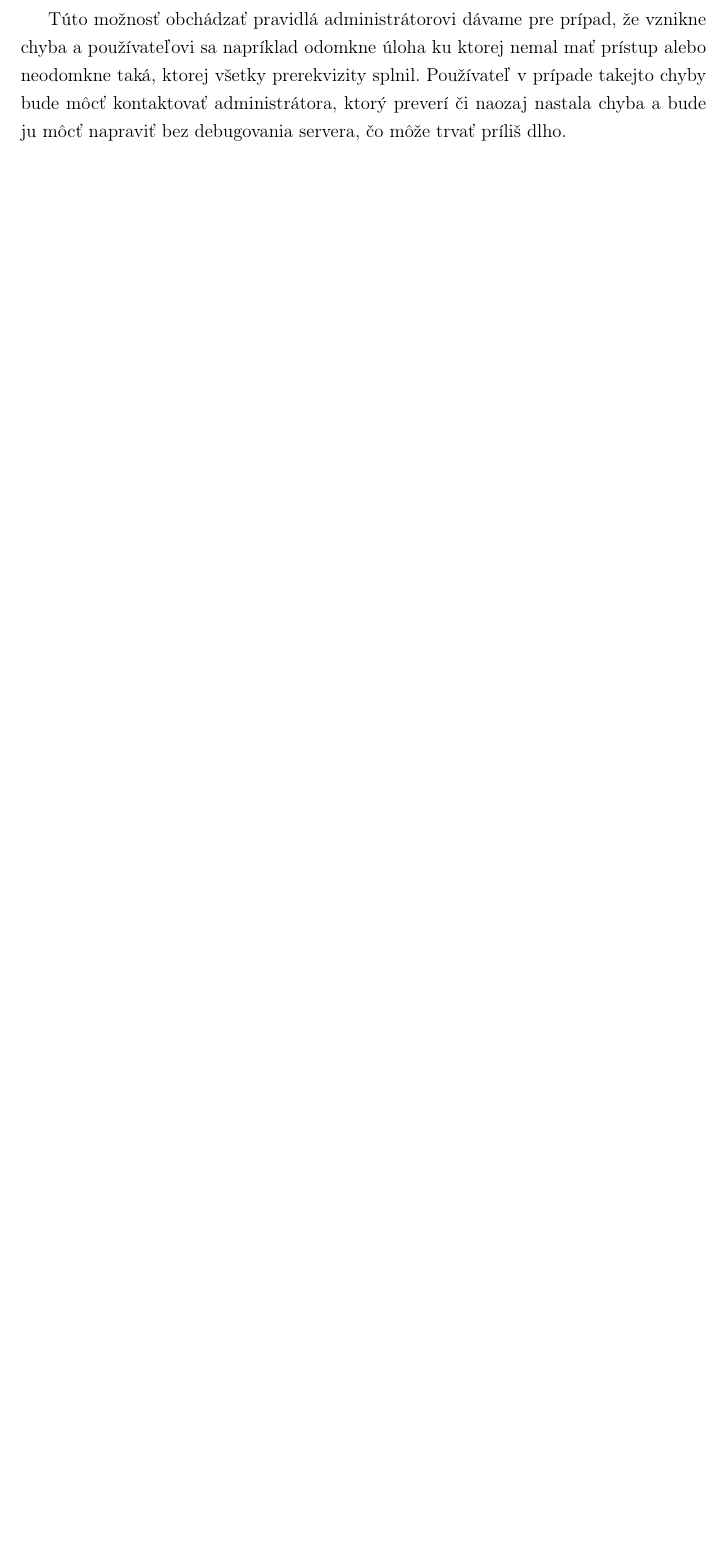
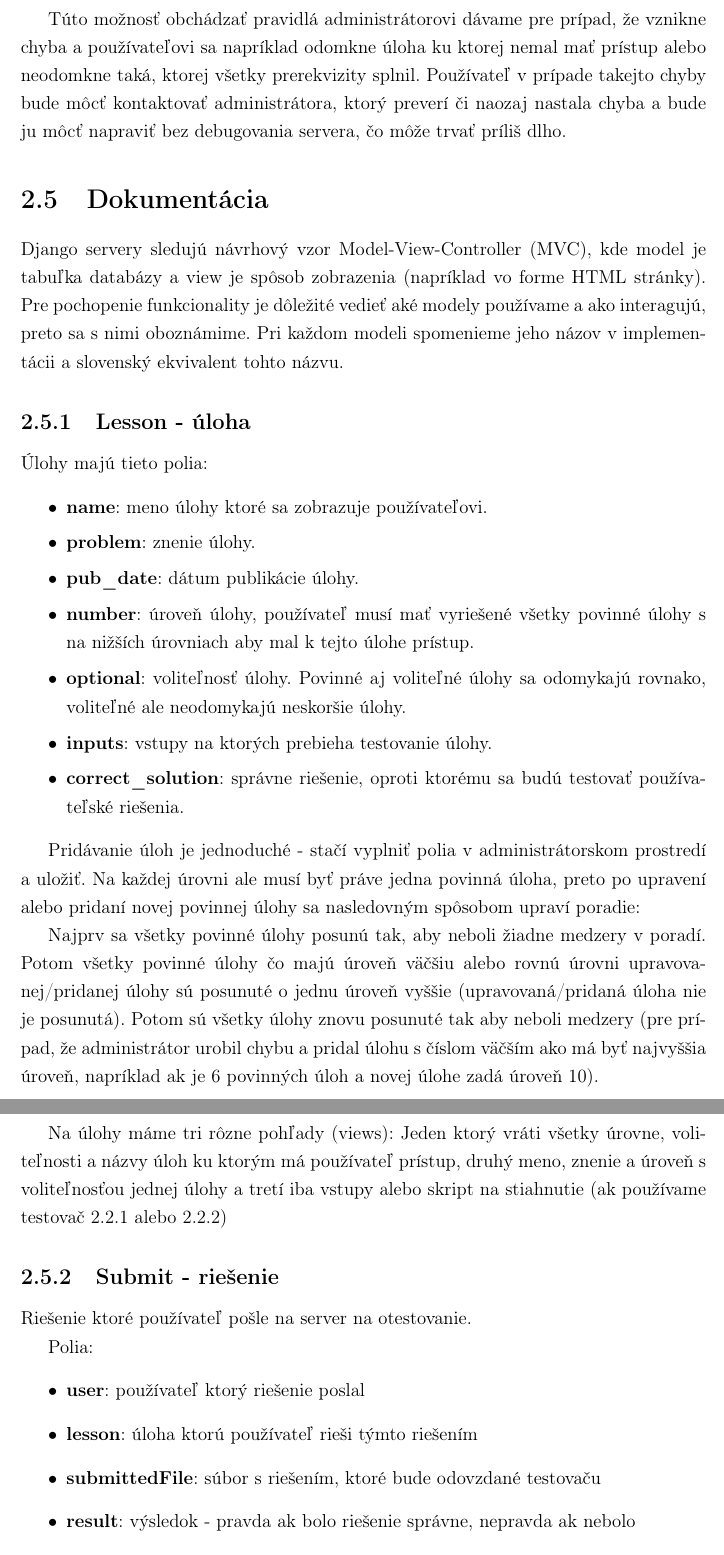
Before and after one commit to Zygro/bc-text, a LaTeX book (main.tex, which reads server.tex): part of page 15 of 19 before the commit and two parts of pages 15 and 16 of 21 after it, the two joined at a grey line, cut so that both start at the same text, the shorter picture padded with empty space. Compiled offline with pdfLaTeX.

Commit message:
add stuff to documentation

```diff
--- a/server.tex
+++ b/server.tex
@@ -119,3 +120,52 @@ Bežní používatelia majú prístup iba k učebným materiálom, odomknutým
 Administrátor bude mať prístup ku všetkým úlohám, riešeniam, zozbieraným dátam všetkých použivateľov a ich priemerom. Bude mať aj možnosť manuálne meniť niektoré hodnotenia a odomykať alebo zamykať použivateľom úlohy.
 
 Túto možnosť obchádzať pravidlá administrátorovi dávame pre prípad, že vznikne chyba a používateľovi sa napríklad odomkne úloha ku ktorej nemal mať prístup alebo neodomkne taká, ktorej všetky prerekvizity splnil. Používateľ v prípade takejto chyby bude môcť kontaktovať administrátora, ktorý preverí či naozaj nastala chyba a bude ju môcť napraviť bez debugovania servera, čo môže trvať príliš dlho.
+
+\section{Dokumentácia}
+\label{dokumentacia}
+Django servery sledujú návrhový vzor Model-View-Controller (MVC), kde model je tabuľka
+databázy a view je spôsob zobrazenia (napríklad vo forme HTML stránky). Pre pochopenie
+funkcionality je dôležité vedieť aké modely používame a ako interagujú, preto sa s nimi
+oboznámime. Pri každom modeli spomenieme jeho názov v implementácii a slovenský ekvivalent
+tohto názvu.
+\subsection{Lesson - úloha}
+Úlohy majú tieto polia:
+\begin{itemize}
+\itemsep0em
+\item \textbf{name}: meno úlohy ktoré sa zobrazuje používateľovi.
+\item \textbf{problem}: znenie úlohy.
+\item \textbf{pub\_date}: dátum publikácie úlohy.
+\item \textbf{number}: úroveň úlohy, používateľ musí mať vyriešené všetky povinné úlohy s
+  na nižších úrovniach aby mal k tejto úlohe prístup.
+\item \textbf{optional}: voliteľnosť úlohy. Povinné aj voliteľné úlohy sa odomykajú rovnako, voliteľné
+   ale neodomykajú neskoršie úlohy.
+\item \textbf{inputs}: vstupy na ktorých prebieha testovanie úlohy.
+\item \textbf{correct\_solution}: správne riešenie, oproti ktorému sa budú testovať používateľské
+   riešenia.
+\end{itemize}
+
+Pridávanie úloh je jednoduché - stačí vyplniť polia v administrátorskom prostredí
+a uložiť. Na každej úrovni ale musí byť práve jedna povinná úloha, preto po upravení
+alebo pridaní novej povinnej úlohy sa nasledovným spôsobom upraví poradie:
+
+Najprv sa všetky povinné úlohy posunú tak, aby neboli žiadne medzery v poradí.
+Potom všetky povinné úlohy čo majú úroveň väčšiu alebo rovnú úrovni upravovanej/pridanej
+úlohy sú posunuté o jednu úroveň vyššie (upravovaná/pridaná úloha nie je posunutá).
+Potom sú všetky úlohy znovu posunuté tak aby neboli medzery (pre prípad, že administrátor
+urobil chybu a pridal úlohu s číslom väčším ako má byť najvyššia úroveň, napríklad
+ak je 6 povinných úloh a novej úlohe zadá úroveň 10).
+
+Na úlohy máme tri rôzne pohľady (views): Jeden ktorý vráti všetky úrovne, voliteľnosti a názvy úloh ku ktorým má
+používateľ prístup, druhý meno, znenie a úroveň s voliteľnosťou jednej úlohy a tretí
+iba vstupy alebo skript na stiahnutie (ak používame testovač \ref{testovac1} alebo \ref{testovac2})
+
+\subsection{Submit - riešenie}
+Riešenie ktoré používateľ pošle na server na otestovanie.
+
+Polia:
+\begin{itemize}
+\item \textbf{user}: používateľ ktorý riešenie poslal
+\item \textbf{lesson}: úloha ktorú používateľ rieši týmto riešením
+\item \textbf{submittedFile}: súbor s riešením, ktoré bude odovzdané testovaču
+\item \textbf{result}: výsledok - pravda ak bolo riešenie správne, nepravda ak nebolo
+\end{itemize}
@@ -121,0 +202,2 @@ Túto možnosť obchádzať pravidlá administrátorovi dávame pre prípad, že
+\item \textbf{text}: text rady
+\end{itemize}
```
Also changed, not shown: main.pdf, server.tex (31 more changed lines), 4 other files.
